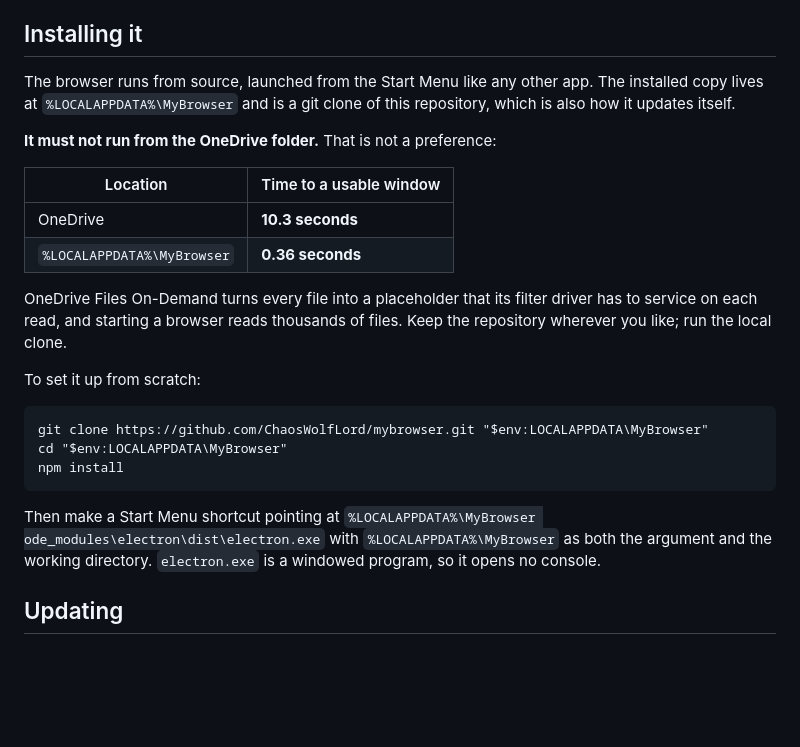
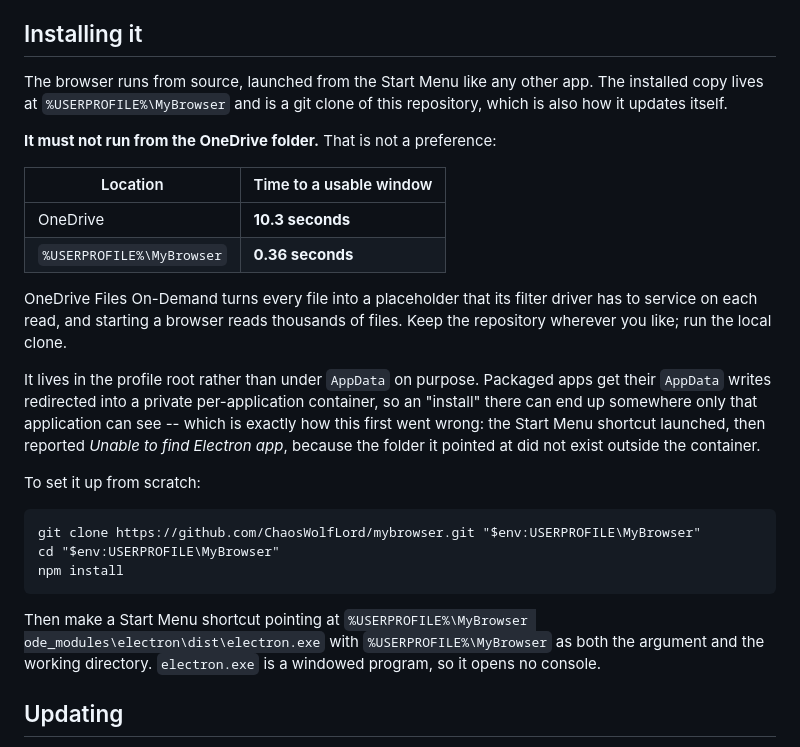
Before and after one commit to ChaosWolfLord/mybrowser, a Markdown page: README.md, the part around the change. Drawn GitHub-style; blank space fills up the shorter version.

Commit message:
Install into the profile root, not AppData
The Start Menu shortcut launched and then reported "Unable to find Electron
app at C:\Users\vihaa\AppData\Local\MyBrowser". The executable was found and
ran -- only the app folder was missing -- which is the shape of a path that
exists for one process and not another.

It was: a packaged application has its AppData writes redirected into a
private per-application container, so the install went to
...\Packages\<app>\LocalCache\Local\MyBrowser rather than to
AppData\Local\MyBrowser. The shortcut's TargetPath was resolved by the shell
at save time and so pointed into the container correctly, while the app-path
argument stayed the literal string that only resolves inside it. Hence an
Electron that starts and then cannot find its own application.

The install now lives at %USERPROFILE%\MyBrowser. The container mirrors only
Local, LocalLow and Roaming, so the profile root is outside it and means the
same thing to every process.

Co-Authored-By: Claude Opus 5 <noreply@anthropic.com>

````diff
--- a/README.md
+++ b/README.md
@@ -9,7 +9,7 @@ install themselves silently in the background.
 ## Installing it
 
 The browser runs from source, launched from the Start Menu like any other
-app. The installed copy lives at `%LOCALAPPDATA%\MyBrowser` and is a git
+app. The installed copy lives at `%USERPROFILE%\MyBrowser` and is a git
 clone of this repository, which is also how it updates itself.
 
 **It must not run from the OneDrive folder.** That is not a preference:
@@ -17,24 +17,31 @@ clone of this repository, which is also how it updates itself.
 | Location | Time to a usable window |
 |---|---|
 | OneDrive | **10.3 seconds** |
-| `%LOCALAPPDATA%\MyBrowser` | **0.36 seconds** |
+| `%USERPROFILE%\MyBrowser` | **0.36 seconds** |
 
 OneDrive Files On-Demand turns every file into a placeholder that its filter
 driver has to service on each read, and starting a browser reads thousands
 of files. Keep the repository wherever you like; run the local clone.
 
+It lives in the profile root rather than under `AppData` on purpose.
+Packaged apps get their `AppData` writes redirected into a private
+per-application container, so an "install" there can end up somewhere only
+that application can see -- which is exactly how this first went wrong: the
+Start Menu shortcut launched, then reported *Unable to find Electron app*,
+because the folder it pointed at did not exist outside the container.
+
 To set it up from scratch:
 
 ```
-git clone https://github.com/ChaosWolfLord/mybrowser.git "$env:LOCALAPPDATA\MyBrowser"
-cd "$env:LOCALAPPDATA\MyBrowser"
+git clone https://github.com/ChaosWolfLord/mybrowser.git "$env:USERPROFILE\MyBrowser"
+cd "$env:USERPROFILE\MyBrowser"
 npm install
 ```
 
 Then make a Start Menu shortcut pointing at
-`%LOCALAPPDATA%\MyBrowser
+`%USERPROFILE%\MyBrowser
 ode_modules\electron\dist\electron.exe`
-with `%LOCALAPPDATA%\MyBrowser` as both the argument and the working
+with `%USERPROFILE%\MyBrowser` as both the argument and the working
 directory. `electron.exe` is a windowed program, so it opens no console.
 
 ## Updating
````
Also changed, not shown: CLAUDE.md (+1 -1 lines).
